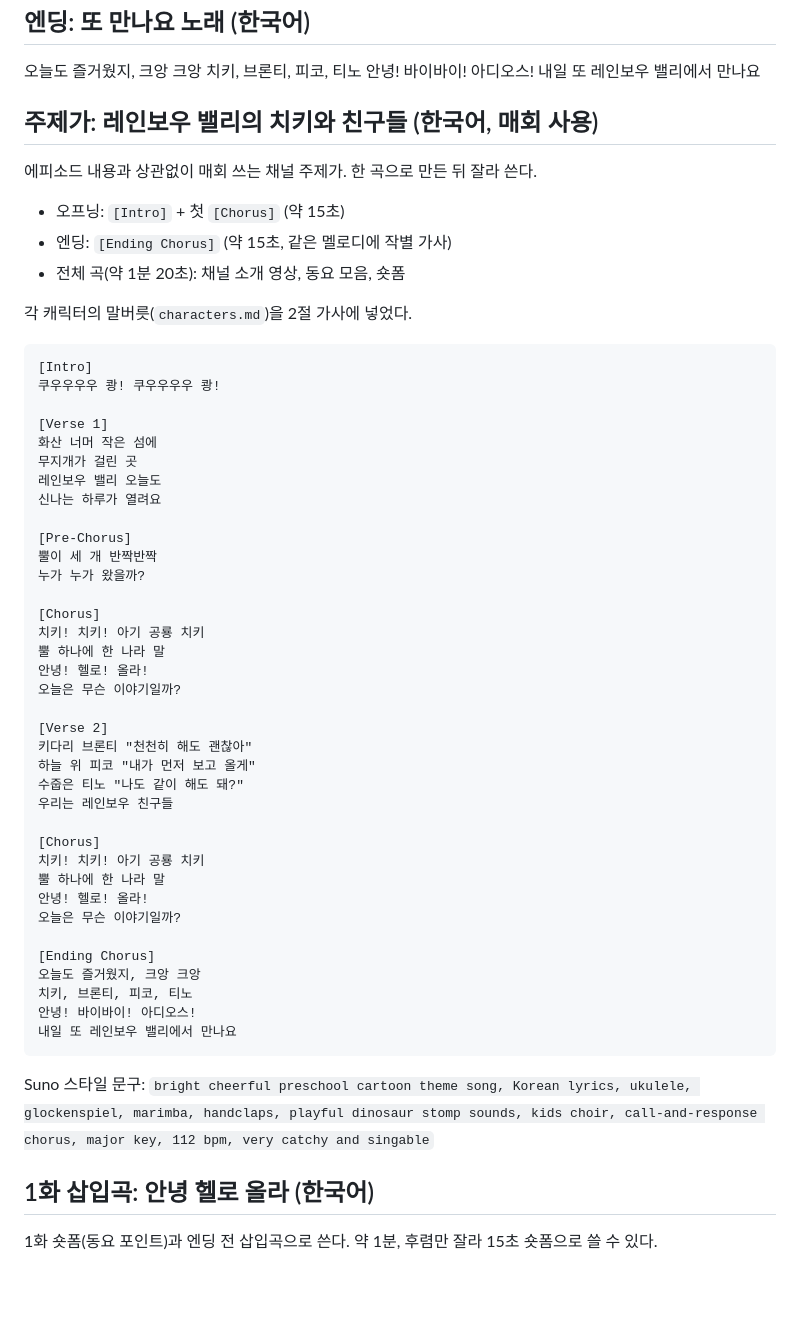
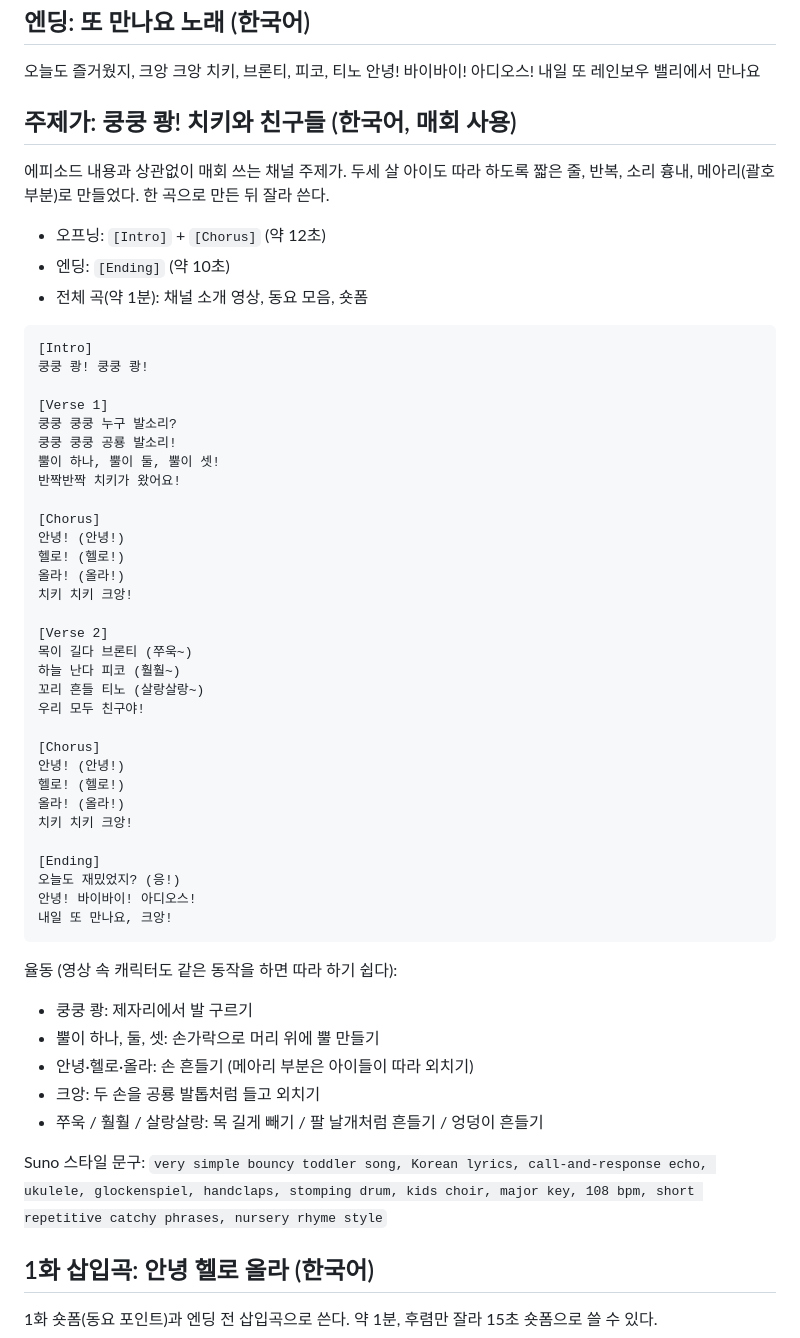
Before and after one commit to lkslangel7-cloud/chiqui-channel, a Markdown page: songs.md, the part around the change. Rendered like a GitHub page; blank space fills up the shorter version.

Commit message:
주제가 가사를 아이들이 따라 하기 쉽게 수정 (반복·메아리·율동)
Co-Authored-By: Claude Opus 5.5 <noreply@anthropic.com>
Claude-Session: https://claude.ai/code/session_01CYqsZnuTznaGS8tHjo9Zza

````diff
--- a/songs.md
+++ b/songs.md
@@ -18,56 +18,56 @@
 안녕! 바이바이! 아디오스!
 내일 또 레인보우 밸리에서 만나요
 
-## 주제가: 레인보우 밸리의 치키와 친구들 (한국어, 매회 사용)
+## 주제가: 쿵쿵 쾅! 치키와 친구들 (한국어, 매회 사용)
 
-에피소드 내용과 상관없이 매회 쓰는 채널 주제가. 한 곡으로 만든 뒤 잘라 쓴다.
-- 오프닝: `[Intro]` + 첫 `[Chorus]` (약 15초)
-- 엔딩: `[Ending Chorus]` (약 15초, 같은 멜로디에 작별 가사)
-- 전체 곡(약 1분 20초): 채널 소개 영상, 동요 모음, 숏폼
-
-각 캐릭터의 말버릇(`characters.md`)을 2절 가사에 넣었다.
+에피소드 내용과 상관없이 매회 쓰는 채널 주제가. 두세 살 아이도 따라 하도록 짧은 줄, 반복, 소리 흉내, 메아리(괄호 부분)로 만들었다. 한 곡으로 만든 뒤 잘라 쓴다.
+- 오프닝: `[Intro]` + `[Chorus]` (약 12초)
+- 엔딩: `[Ending]` (약 10초)
+- 전체 곡(약 1분): 채널 소개 영상, 동요 모음, 숏폼
 
 ```
 [Intro]
-쿠우우우우 쾅! 쿠우우우우 쾅!
+쿵쿵 쾅! 쿵쿵 쾅!
 
 [Verse 1]
-화산 너머 작은 섬에
-무지개가 걸린 곳
-레인보우 밸리 오늘도
-신나는 하루가 열려요
-
-[Pre-Chorus]
-뿔이 세 개 반짝반짝
-누가 누가 왔을까?
+쿵쿵 쿵쿵 누구 발소리?
+쿵쿵 쿵쿵 공룡 발소리!
+뿔이 하나, 뿔이 둘, 뿔이 셋!
+반짝반짝 치키가 왔어요!
 
 [Chorus]
-치키! 치키! 아기 공룡 치키
-뿔 하나에 한 나라 말
-안녕! 헬로! 올라!
-오늘은 무슨 이야기일까?
+안녕! (안녕!)
+헬로! (헬로!)
+올라! (올라!)
+치키 치키 크앙!
 
 [Verse 2]
-키다리 브론티 "천천히 해도 괜찮아"
-하늘 위 피코 "내가 먼저 보고 올게"
-수줍은 티노 "나도 같이 해도 돼?"
-우리는 레인보우 친구들
+목이 길다 브론티 (쭈욱~)
+하늘 난다 피코 (훨훨~)
+꼬리 흔들 티노 (살랑살랑~)
+우리 모두 친구야!
 
 [Chorus]
-치키! 치키! 아기 공룡 치키
-뿔 하나에 한 나라 말
-안녕! 헬로! 올라!
-오늘은 무슨 이야기일까?
+안녕! (안녕!)
+헬로! (헬로!)
+올라! (올라!)
+치키 치키 크앙!
 
-[Ending Chorus]
-오늘도 즐거웠지, 크앙 크앙
-치키, 브론티, 피코, 티노
+[Ending]
+오늘도 재밌었지? (응!)
 안녕! 바이바이! 아디오스!
-내일 또 레인보우 밸리에서 만나요
+내일 또 만나요, 크앙!
 ```
 
+율동 (영상 속 캐릭터도 같은 동작을 하면 따라 하기 쉽다):
+- 쿵쿵 쾅: 제자리에서 발 구르기
+- 뿔이 하나, 둘, 셋: 손가락으로 머리 위에 뿔 만들기
+- 안녕·헬로·올라: 손 흔들기 (메아리 부분은 아이들이 따라 외치기)
+- 크앙: 두 손을 공룡 발톱처럼 들고 외치기
+- 쭈욱 / 훨훨 / 살랑살랑: 목 길게 빼기 / 팔 날개처럼 흔들기 / 엉덩이 흔들기
+
 Suno 스타일 문구:
-`bright cheerful preschool cartoon theme song, Korean lyrics, ukulele, glockenspiel, marimba, handclaps, playful dinosaur stomp sounds, kids choir, call-and-response chorus, major key, 112 bpm, very catchy and singable`
+`very simple bouncy toddler song, Korean lyrics, call-and-response echo, ukulele, glockenspiel, handclaps, stomping drum, kids choir, major key, 108 bpm, short repetitive catchy phrases, nursery rhyme style`
 
 ## 1화 삽입곡: 안녕 헬로 올라 (한국어)
 
````
